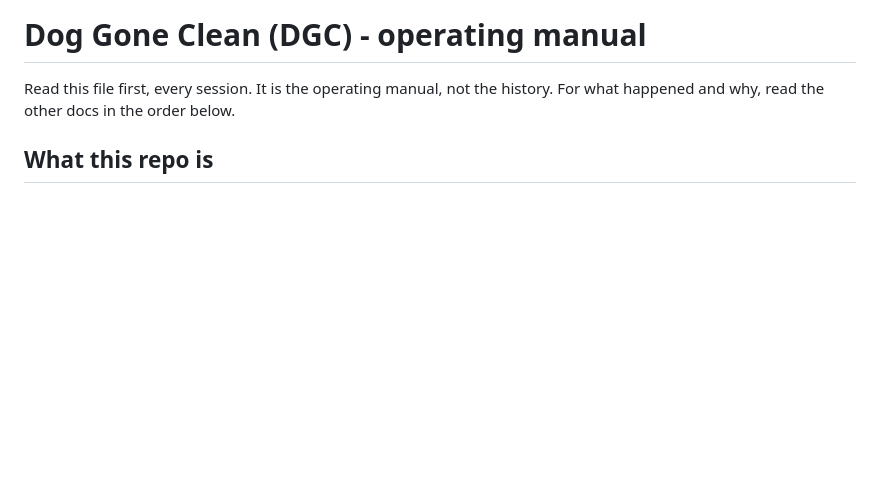
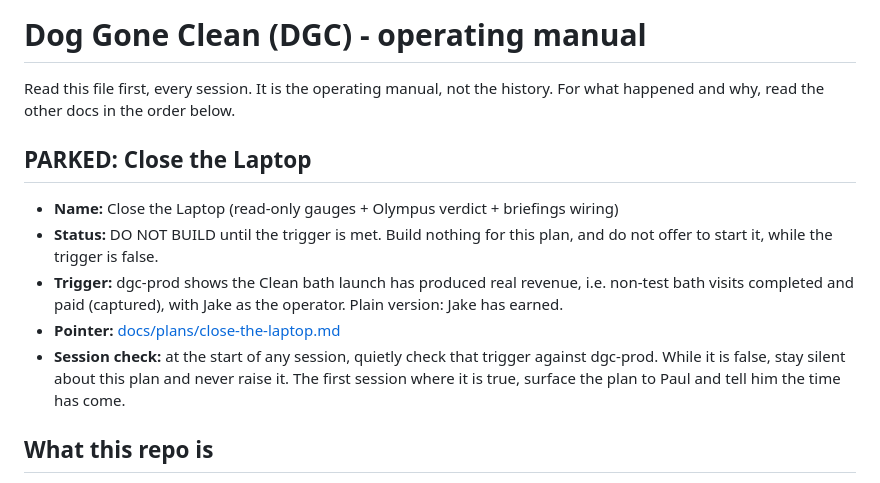
Before and after one commit to DogGoneEngine/doggoneclean-site, a Markdown page: CLAUDE.md, the part around the change. Drawn GitHub-style; blank space fills up the shorter version.

```diff
--- a/CLAUDE.md
+++ b/CLAUDE.md
@@ -2,6 +2,20 @@
 
 Read this file first, every session. It is the operating manual, not the history.
 For what happened and why, read the other docs in the order below.
+
+## PARKED: Close the Laptop
+
+- **Name:** Close the Laptop (read-only gauges + Olympus verdict + briefings wiring)
+- **Status:** DO NOT BUILD until the trigger is met. Build nothing for this plan,
+  and do not offer to start it, while the trigger is false.
+- **Trigger:** dgc-prod shows the Clean bath launch has produced real revenue,
+  i.e. non-test bath visits completed and paid (captured), with Jake as the
+  operator. Plain version: Jake has earned.
+- **Pointer:** [docs/plans/close-the-laptop.md](docs/plans/close-the-laptop.md)
+- **Session check:** at the start of any session, quietly check that trigger
+  against dgc-prod. While it is false, stay silent about this plan and never
+  raise it. The first session where it is true, surface the plan to Paul and
+  tell him the time has come.
 
 ## What this repo is
 
```
Also changed, not shown: docs/plans/close-the-laptop.md (added, +49 -0 lines).
